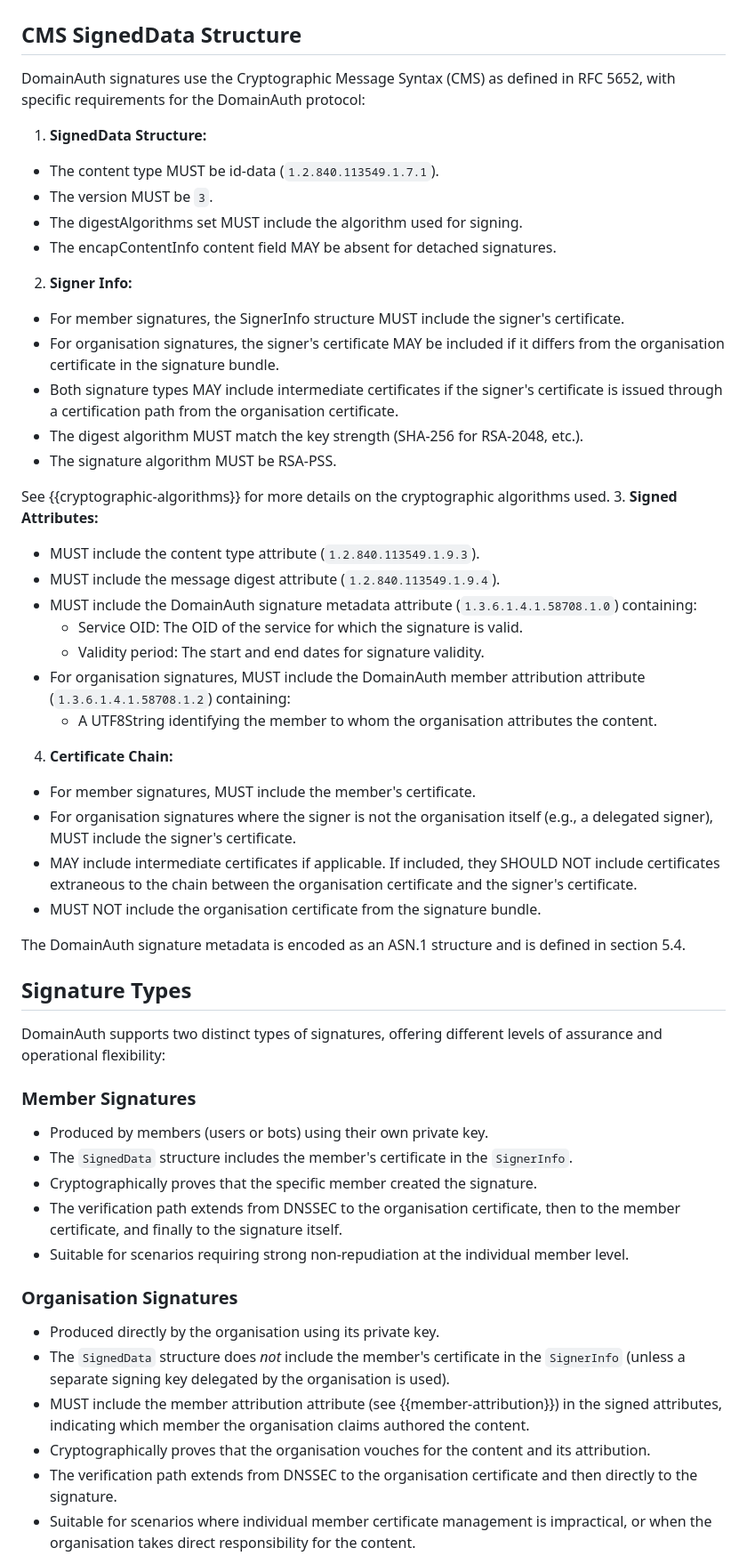
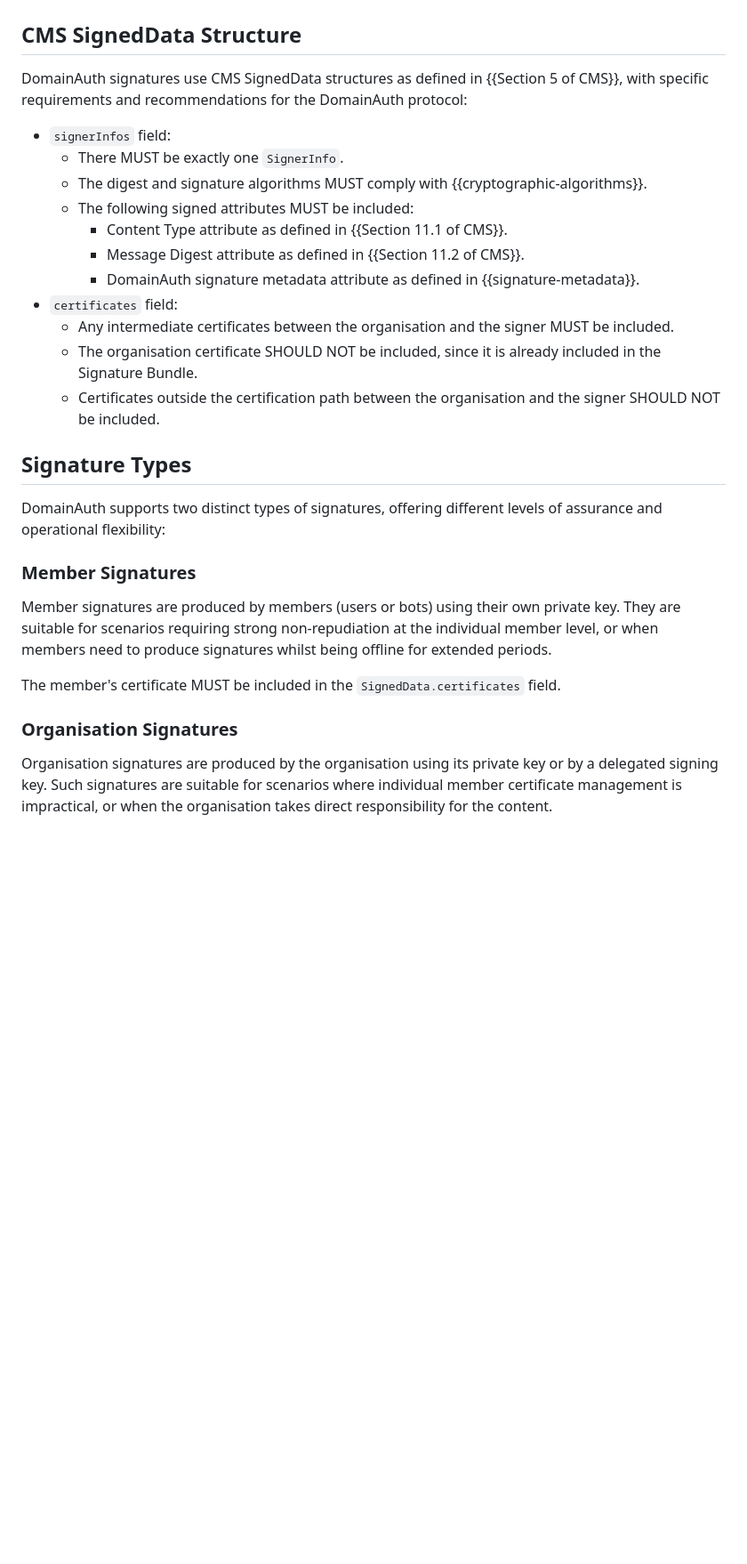
Before and after one commit to CheVeraId/domainauth-spec, a Markdown page: draft-narea-domainauth.md, the part around the change printed below. Shown: that part at 89% size. GitHub-like rendering; blank space fills up the shorter version.

Commit message:
Complete digital signatures

```diff
--- a/draft-narea-domainauth.md
+++ b/draft-narea-domainauth.md
@@ -360,36 +362,19 @@ Member Id Bundles are not inherently confidential, as they contain only public i
 
 ## CMS SignedData Structure
 
-DomainAuth signatures use the Cryptographic Message Syntax (CMS) as defined in RFC 5652, with specific requirements for the DomainAuth protocol:
+DomainAuth signatures use CMS SignedData structures as defined in {{Section 5 of CMS}}, with specific requirements and recommendations for the DomainAuth protocol:
 
-1. **SignedData Structure:**
-  - The content type MUST be id-data (`1.2.840.113549.1.7.1`).
-  - The version MUST be `3`.
-  - The digestAlgorithms set MUST include the algorithm used for signing.
-  - The encapContentInfo content field MAY be absent for detached signatures.
-2. **Signer Info:**
-  - For member signatures, the SignerInfo structure MUST include the signer's certificate.
-  - For organisation signatures, the signer's certificate MAY be included if it differs from the organisation certificate in the signature bundle.
-  - Both signature types MAY include intermediate certificates if the signer's certificate is issued through a certification path from the organisation certificate.
-  - The digest algorithm MUST match the key strength (SHA-256 for RSA-2048, etc.).
-  - The signature algorithm MUST be RSA-PSS.
-
-  See {{cryptographic-algorithms}} for more details on the cryptographic algorithms used.
-3. **Signed Attributes:**
-  - MUST include the content type attribute (`1.2.840.113549.1.9.3`).
-  - MUST include the message digest attribute (`1.2.840.113549.1.9.4`).
-  - MUST include the DomainAuth signature metadata attribute (`1.3.6.1.4.1.58708.1.0`) containing:
-    - Service OID: The OID of the service for which the signature is valid.
-    - Validity period: The start and end dates for signature validity.
-  - For organisation signatures, MUST include the DomainAuth member attribution attribute (`1.3.6.1.4.1.58708.1.2`) containing:
-    - A UTF8String identifying the member to whom the organisation attributes the content.
-4. **Certificate Chain:**
-  - For member signatures, MUST include the member's certificate.
-  - For organisation signatures where the signer is not the organisation itself (e.g., a delegated signer), MUST include the signer's certificate.
-  - MAY include intermediate certificates if applicable. If included, they SHOULD NOT include certificates extraneous to the chain between the organisation certificate and the signer's certificate.
-  - MUST NOT include the organisation certificate from the signature bundle.
-
-The DomainAuth signature metadata is encoded as an ASN.1 structure and is defined in section 5.4.
+- `signerInfos` field:
+  - There MUST be exactly one `SignerInfo`.
+  - The digest and signature algorithms MUST comply with {{cryptographic-algorithms}}.
+  - The following signed attributes MUST be included:
+    - Content Type attribute as defined in {{Section 11.1 of CMS}}.
+    - Message Digest attribute as defined in {{Section 11.2 of CMS}}.
+    - DomainAuth signature metadata attribute as defined in {{signature-metadata}}.
+- `certificates` field:
+  - Any intermediate certificates between the organisation and the signer MUST be included.
+  - The organisation certificate SHOULD NOT be included, since it is already included in the Signature Bundle.
+  - Certificates outside the certification path between the organisation and the signer SHOULD NOT be included.
 
 ## Signature Types
 
@@ -397,18 +382,11 @@ DomainAuth supports two distinct types of signatures, offering different levels
 
 ### Member Signatures
 
-- Produced by members (users or bots) using their own private key.
-- The `SignedData` structure includes the member's certificate in the `SignerInfo`.
-- Cryptographically proves that the specific member created the signature.
-- The verification path extends from DNSSEC to the organisation certificate, then to the member certificate, and finally to the signature itself.
-- Suitable for scenarios requiring strong non-repudiation at the individual member level.
+Member signatures are produced by members (users or bots) using their own private key. They are suitable for scenarios requiring strong non-repudiation at the individual member level, or when members need to produce signatures whilst being offline for extended periods.
+
+The member's certificate MUST be included in the `SignedData.certificates` field.
 
 ### Organisation Signatures
 
-- Produced directly by the organisation using its private key.
-- The `SignedData` structure does *not* include the member's certificate in the `SignerInfo` (unless a separate signing key delegated by the organisation is used).
-- MUST include the member attribution attribute (see {{member-attribution}}) in the signed attributes, indicating which member the organisation claims authored the content.
-- Cryptographically proves that the organisation vouches for the content and its attribution.
-- The verification path extends from DNSSEC to the organisation certificate and then directly to the signature.
-- Suitable for scenarios where individual member certificate management is impractical, or when the organisation takes direct responsibility for the content.
+Organisation signatures are produced by the organisation using its private key or by a delegated signing key. Such signatures are suitable for scenarios where individual member certificate management is impractical, or when the organisation takes direct responsibility for the content.
 
```
Also changed, not shown: other parts of draft-narea-domainauth.md (+9 -11 lines).
